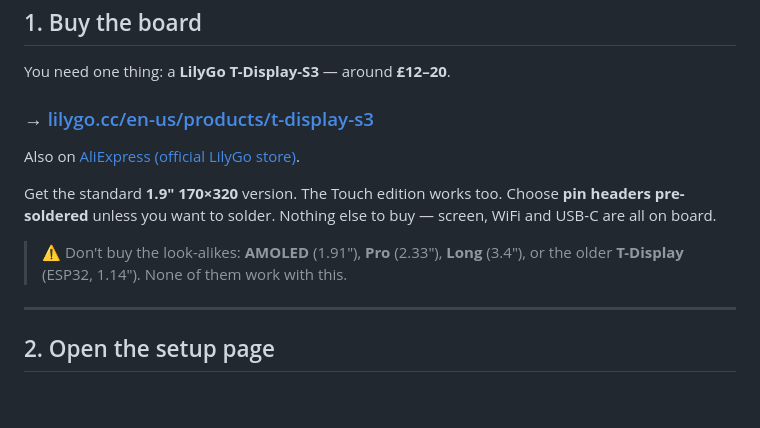
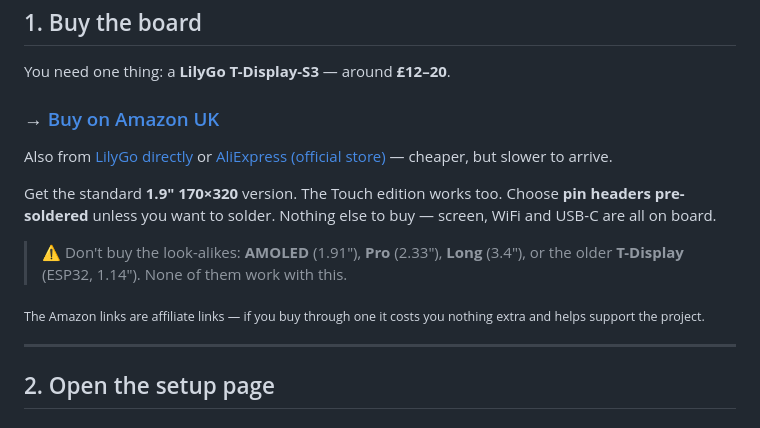
Before and after one commit to OktaneZA/ESP32Departures, a Markdown page: README.md, the part around one of its changes. Rendered like a GitHub page; blank space fills up the shorter version.

Commit message:
docs: link the Amazon listing for the board
Names the one thing to buy in the opening line and links it, and leads the
buy section with Amazon UK for next-day delivery, keeping LilyGo direct and
AliExpress as the cheaper-but-slower options.

Adds an affiliate disclosure: the links carry an Associates tag, which
Amazon's terms require disclosing, and it is worth telling people anyway.

Co-Authored-By: Claude Opus 5 <noreply@anthropic.com>

```diff
--- a/README.md
+++ b/README.md
@@ -31,9 +32,11 @@ cancellations in red, and a big clock that keeps itself right.
 
 You need one thing: a **LilyGo T-Display-S3** — around **£12–20**.
 
-### → [lilygo.cc/en-us/products/t-display-s3](https://lilygo.cc/en-us/products/t-display-s3)
+### → [Buy on Amazon UK](https://www.amazon.co.uk/LILYGO-T-Display-S3-ESP32-S3-Display-Development/dp/B0BRTT727Z?th=1&linkCode=ll2&tag=oktaneza-21&linkId=5466662ac0076e3e099592eae3f54ffc&ref_=as_li_ss_tl)
 
-Also on [AliExpress (official LilyGo store)](https://www.aliexpress.com/item/1005004496543314.html).
+Also from [LilyGo directly](https://lilygo.cc/en-us/products/t-display-s3) or
+[AliExpress (official store)](https://www.aliexpress.com/item/1005004496543314.html)
+— cheaper, but slower to arrive.
 
 Get the standard **1.9″ 170×320** version. The Touch edition works too. Choose
 **pin headers pre-soldered** unless you want to solder. Nothing else to buy —
@@ -41,6 +44,9 @@ screen, WiFi and USB-C are all on board.
 
 > ⚠️ Don't buy the look-alikes: **AMOLED** (1.91″), **Pro** (2.33″), **Long**
 > (3.4″), or the older **T-Display** (ESP32, 1.14″). None of them work with this.
+
+<sub>The Amazon links are affiliate links — if you buy through one it costs you
+nothing extra and helps support the project.</sub>
 
 ---
 
```
Also changed, not shown: other parts of README.md (+2 -1 lines).
